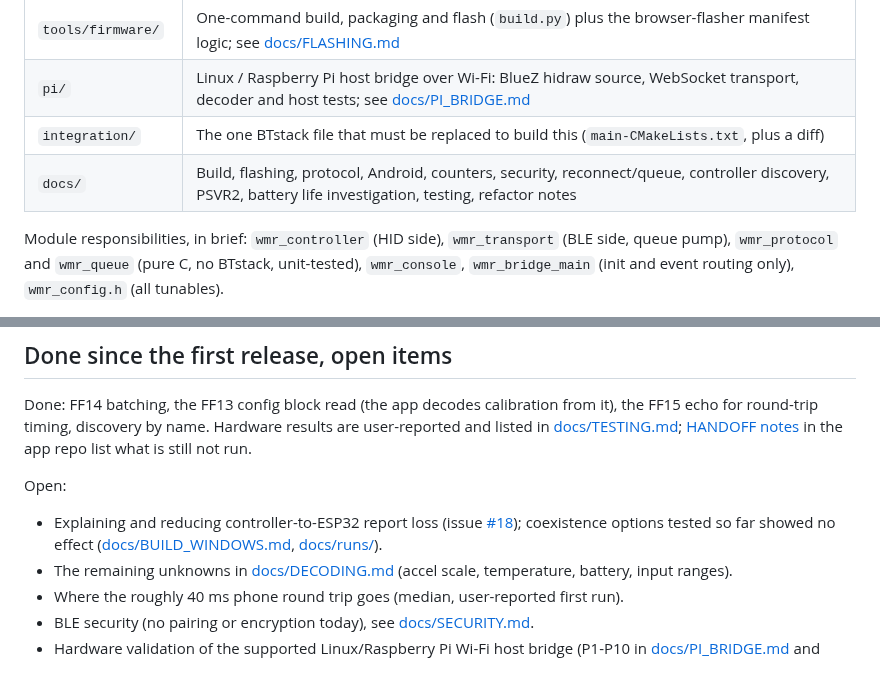
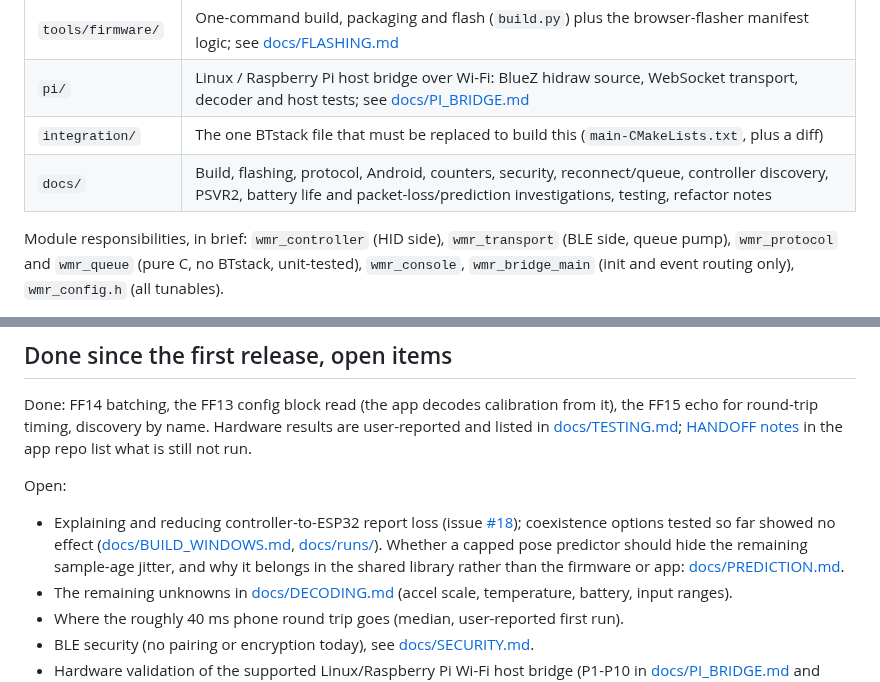
Before and after one commit to nightcinder/WMR_Bridge, a Markdown page: README.md, 2 parts joined by grey strips. Drawn GitHub-style.

Commit message:
Docs: investigate Bluetooth packet loss and pose prediction (ONY-170)

```diff
--- a/README.md
+++ b/README.md
@@ -90,7 +90,7 @@ The default firmware build operates in the dual-controller topology described ab
 | `tools/firmware/` | One-command build, packaging and flash (`build.py`) plus the browser-flasher manifest logic; see [docs/FLASHING.md](docs/FLASHING.md) |
 | `pi/` | Linux / Raspberry Pi host bridge over Wi-Fi: BlueZ hidraw source, WebSocket transport, decoder and host tests; see [docs/PI_BRIDGE.md](docs/PI_BRIDGE.md) |
 | `integration/` | The one BTstack file that must be replaced to build this (`main-CMakeLists.txt`, plus a diff) |
-| `docs/` | Build, flashing, protocol, Android, counters, security, reconnect/queue, controller discovery, PSVR2, battery life investigation, testing, refactor notes |
+| `docs/` | Build, flashing, protocol, Android, counters, security, reconnect/queue, controller discovery, PSVR2, battery life and packet-loss/prediction investigations, testing, refactor notes |
 
 Module responsibilities, in brief: `wmr_controller` (HID side), `wmr_transport`
 (BLE side, queue pump), `wmr_protocol` and `wmr_queue` (pure C, no BTstack,
@@ -274,7 +274,7 @@ in the app repo list what is still not run.
 
 Open:
 
-- Explaining and reducing controller-to-ESP32 report loss (issue [#18](../../issues/18)); coexistence options tested so far showed no effect ([docs/BUILD_WINDOWS.md](docs/BUILD_WINDOWS.md), [docs/runs/](docs/runs/README.md)).
+- Explaining and reducing controller-to-ESP32 report loss (issue [#18](../../issues/18)); coexistence options tested so far showed no effect ([docs/BUILD_WINDOWS.md](docs/BUILD_WINDOWS.md), [docs/runs/](docs/runs/README.md)). Whether a capped pose predictor should hide the remaining sample-age jitter, and why it belongs in the shared library rather than the firmware or app: [docs/PREDICTION.md](docs/PREDICTION.md).
 - The remaining unknowns in [docs/DECODING.md](docs/DECODING.md) (accel scale, temperature, battery, input ranges).
 - Where the roughly 40 ms phone round trip goes (median, user-reported first run).
 - BLE security (no pairing or encryption today), see [docs/SECURITY.md](docs/SECURITY.md).
```
Also changed, not shown: docs/PREDICTION.md (added, +384 -0 lines), docs/STATUS.md (+1 -0 lines).
